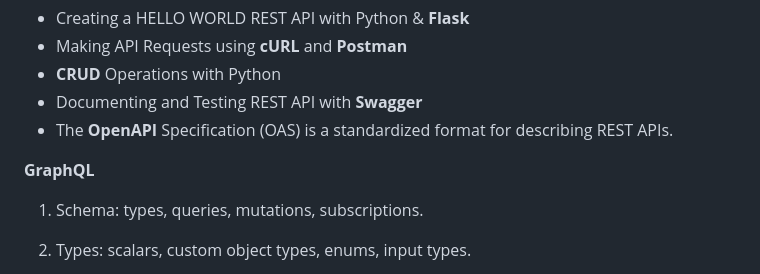
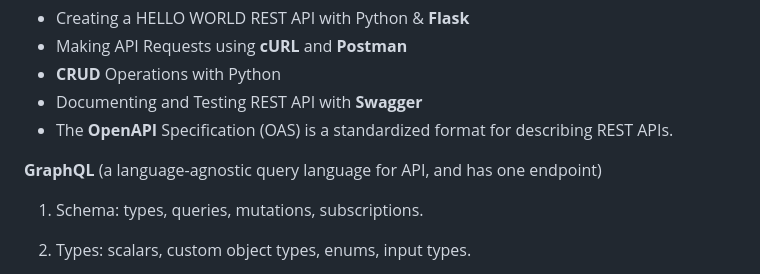
Before and after one commit to dchen376/Application-Development-using-Microservices-and-Serverless, a Markdown page: README.md, the part around one of its changes. Drawn GitHub-style.

```diff
--- a/README.md
+++ b/README.md
@@ -45,7 +45,7 @@ postman
 - Documenting and Testing REST API with **Swagger**
 - The **OpenAPI** Specification (OAS) is a standardized format for describing REST APIs.
 
-**GraphQL**
+**GraphQL** (a language-agnostic query language for API, and has one endpoint)
 1. Schema: types, queries, mutations, subscriptions.
 2. Types: scalars, custom object types, enums, input types.
 3. Resolvers: query resolver, mutation resolver, subscription resolver.
```
Also changed, not shown: other parts of README.md (+4 -0 lines).
